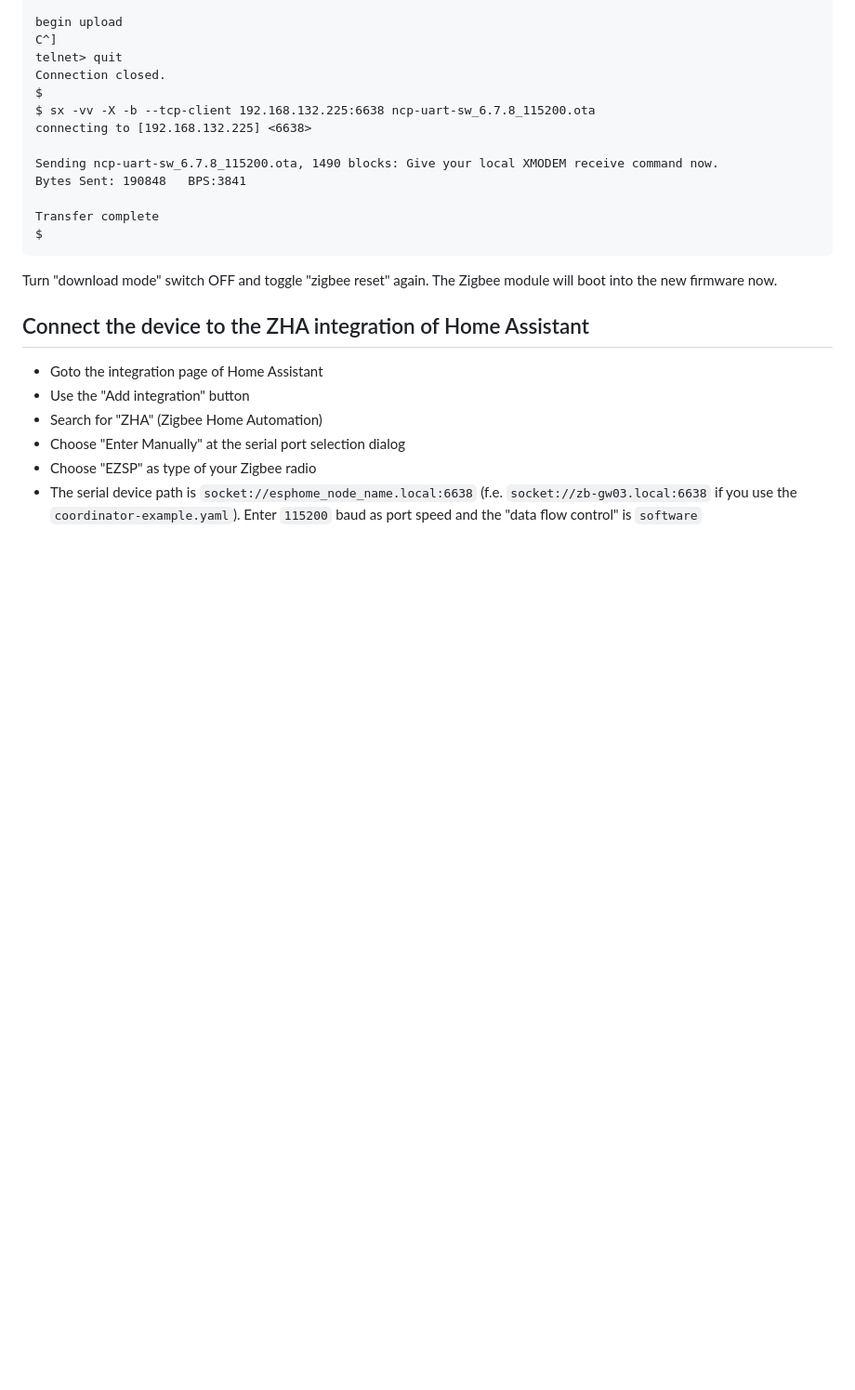
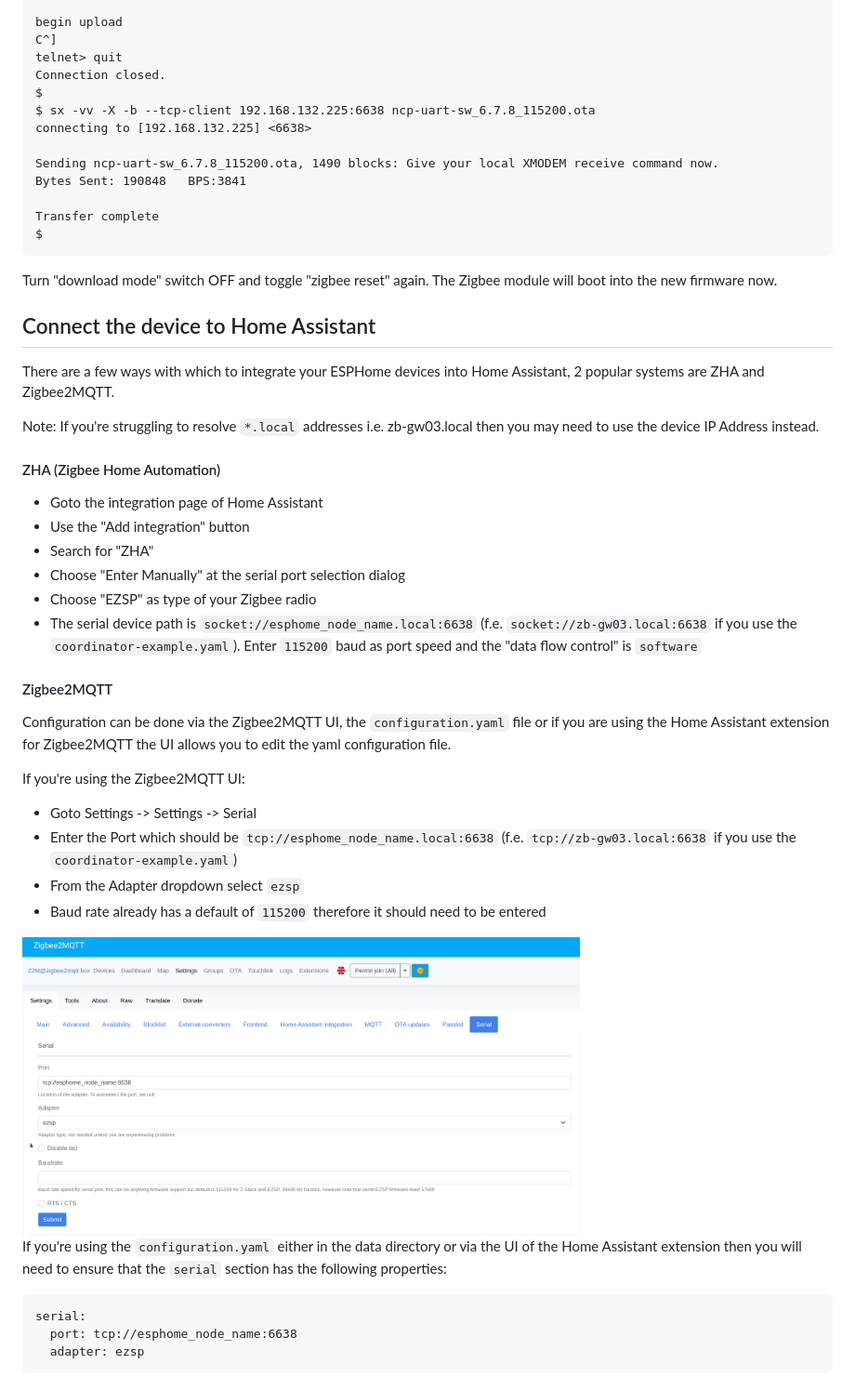
Before and after one commit to syssi/esphome-zb-gw03, a Markdown page: docs/flashing.md, the part around the change. Shown at 93% size. Rendered like a GitHub page; pictures changed too: images/zigbee2mqtt-serial-settings.png (added); blank space fills up the shorter version.

Commit message:
Closes #24 additional docs around adapter settings for zigbee2mqtt

````diff
--- a/docs/flashing.md
+++ b/docs/flashing.md
@@ -254,11 +254,38 @@ $
 
 Turn "download mode" switch OFF and toggle "zigbee reset" again. The Zigbee module will boot into the new firmware now.
 
-## Connect the device to the ZHA integration of Home Assistant
+## Connect the device to Home Assistant
+
+There are a few ways with which to integrate your ESPHome devices into Home Assistant, 2 popular systems are ZHA and Zigbee2MQTT.
+
+Note: If you're struggling to resolve `*.local` addresses i.e. zb-gw03.local then you may need to use the device IP Address instead.
+
+#### ZHA (Zigbee Home Automation)
 
 * Goto the integration page of Home Assistant
 * Use the "Add integration" button
-* Search for "ZHA" (Zigbee Home Automation)
+* Search for "ZHA"
 * Choose "Enter Manually" at the serial port selection dialog
 * Choose "EZSP" as type of your Zigbee radio
 * The serial device path is `socket://esphome_node_name.local:6638` (f.e. `socket://zb-gw03.local:6638` if you use the `coordinator-example.yaml`). Enter `115200` baud as port speed and the "data flow control" is `software`
+
+#### Zigbee2MQTT
+
+Configuration can be done via the Zigbee2MQTT UI, the `configuration.yaml` file or if you are using the Home Assistant extension for Zigbee2MQTT the UI allows you to edit the yaml configuration file.
+
+If you're using the Zigbee2MQTT UI:
+
+* Goto Settings -> Settings -> Serial
+* Enter the Port which should be `tcp://esphome_node_name.local:6638` (f.e. `tcp://zb-gw03.local:6638` if you use the `coordinator-example.yaml`)
+* From the Adapter dropdown select `ezsp`
+* Baud rate already has a default of `115200` therefore it should need to be entered
+
+<img src="../images/zigbee2mqtt-serial-settings.png" width="600">
+
+If you're using the `configuration.yaml` either in the data directory or via the UI of the Home Assistant extension then you will need to ensure that the `serial` section has the following properties:
+
+```
+serial:
+  port: tcp://esphome_node_name:6638
+  adapter: ezsp
+```
````
